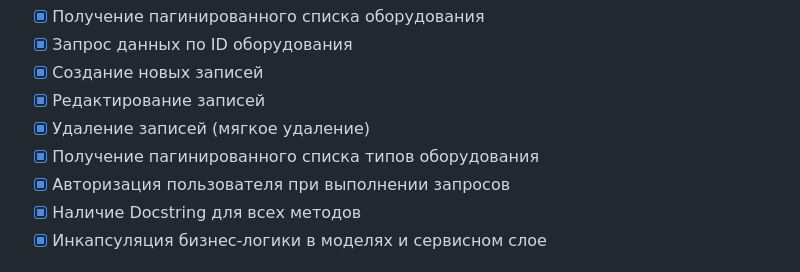
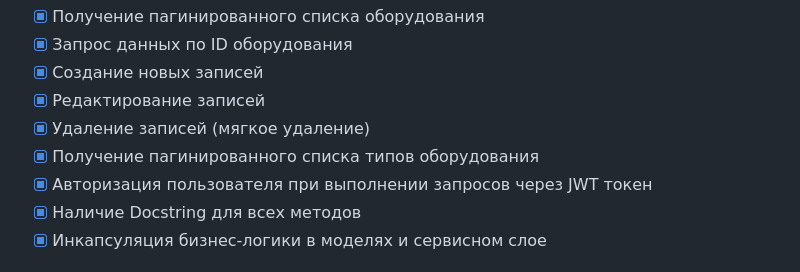
Before and after one commit to kamalovniyaz/equip_manager, a Markdown page: README.md, the part around the change. Rendered like a GitHub page.

```diff
--- a/README.md
+++ b/README.md
@@ -12,7 +12,7 @@
 - [x] Редактирование записей
 - [x] Удаление записей (мягкое удаление)
 - [x] Получение пагинированного списка типов оборудования
-- [x] Авторизация пользователя при выполнении запросов
+- [x] Авторизация пользователя при выполнении запросов через JWT токен
 - [x] Наличие Docstring для всех методов
 - [x] Инкапсуляция бизнес-логики в моделях и сервисном слое
 
```
